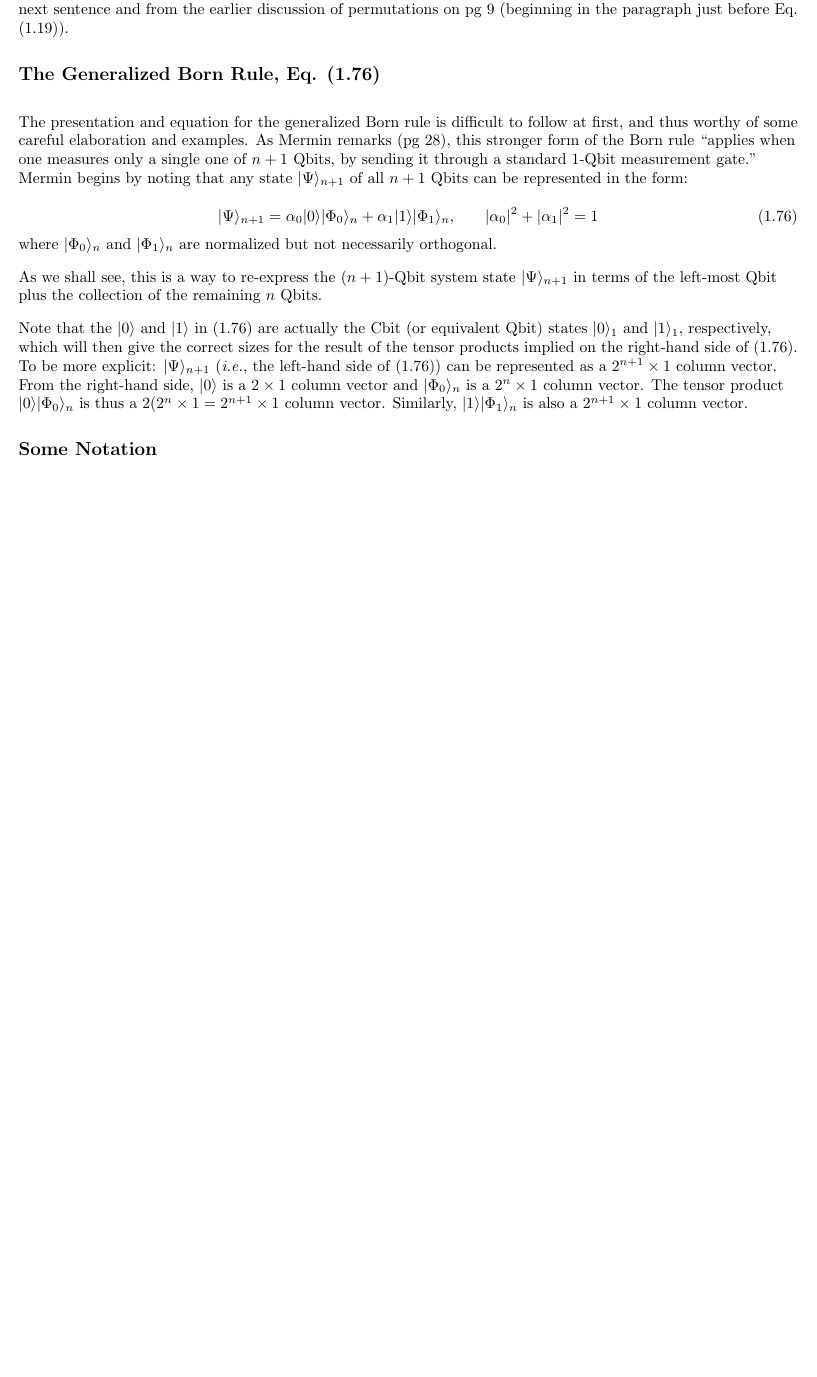
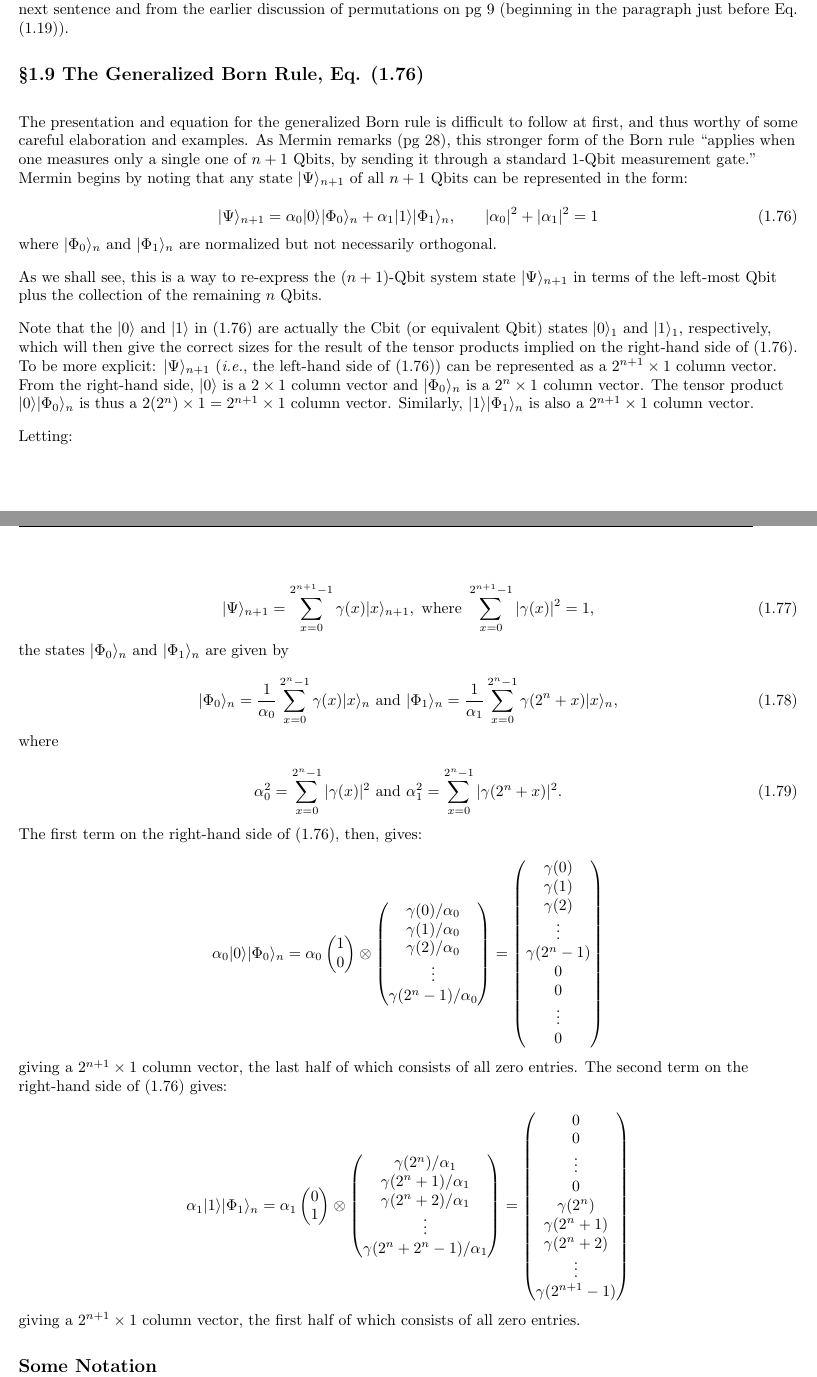
Before and after one commit to wdcraft01/Mermin-2007-QCS-Notes-Elaborations, a LaTeX document (main.tex): part of page 7 of 8 before the commit and two parts of pages 7 and 8 of 8 after it, the two joined at a grey line, cut so that both start at the same text, the shorter picture padded with empty space. Compiled offline with pdfLaTeX.

Commit message:
Update on Eq. (1.76) generalized Born rule

```diff
--- a/main.tex
+++ b/main.tex
@@ -595,7 +595,7 @@ There appears to be a typo or mis-statement in the paragraph just before Eq (1.6
 
 \vspace{0.25in}
 
-\textbf{\large The Generalized Born Rule, Eq. (1.76)}\par
+\textbf{\large \S1.9 The Generalized Born Rule, Eq. (1.76)}\par
 
 \vspace{0.25in}
 
@@ -618,7 +618,77 @@ As we shall see, this is a way to re-express the $(n+1)$-Qbit system state $|\Ps
 
 \vspace{0.125in}
 
-Note that the $|0\rangle$ and $|1\rangle$ in (1.76) are actually the Cbit (or equivalent Qbit) states $|0\rangle_1$ and $|1\rangle_1$, respectively, which will then give the correct sizes for the result of the tensor products implied on the right-hand side of (1.76). To be more explicit: $|\Psi\rangle_{n+1}$ (\textit{i.e.}, the left-hand side of (1.76)) can be represented as a $2^{n+1}\times 1$ column vector. From the right-hand side, $|0\rangle$ is a $2\times 1$ column vector and $|\Phi_0\rangle_{n}$ is a $2^n \times 1$ column vector. The tensor product $|0\rangle |\Phi_0\rangle_{n}$ is thus a $2(2^n\times 1 = 2^{n+1}\times 1$ column vector. Similarly, $|1\rangle |\Phi_1\rangle_{n}$ is also a $2^{n+1}\times 1$ column vector.
+Note that the $|0\rangle$ and $|1\rangle$ in (1.76) are actually the Cbit (or equivalent Qbit) states $|0\rangle_1$ and $|1\rangle_1$, respectively, which will then give the correct sizes for the result of the tensor products implied on the right-hand side of (1.76). To be more explicit: $|\Psi\rangle_{n+1}$ (\textit{i.e.}, the left-hand side of (1.76)) can be represented as a $2^{n+1}\times 1$ column vector. From the right-hand side, $|0\rangle$ is a $2\times 1$ column vector and $|\Phi_0\rangle_{n}$ is a $2^n \times 1$ column vector. The tensor product $|0\rangle |\Phi_0\rangle_{n}$ is thus a $2(2^n)\times 1 = 2^{n+1}\times 1$ column vector. Similarly, $|1\rangle |\Phi_1\rangle_{n}$ is also a $2^{n+1}\times 1$ column vector.
+
+\vspace{0.125in}
+
+Letting:
+
+\[\tag{1.77}
+  |\Psi\rangle_{n+1} = \sum_{x=0}^{2^{n+1}-1}\gamma(x)|x\rangle_{n+1},
+  \text{ where }
+  \sum_{x=0}^{2^{n+1}-1}|\gamma(x)|^2 = 1,
+\]
+
+the states $|\Phi_0\rangle_n$ and $|\Phi_1\rangle_n$ are given by
+
+\[\tag{1.78}
+  |\Phi_0\rangle_n = \frac{1}{\alpha_0}
+  \sum_{x=0}^{2^{n}-1}\gamma(x)|x\rangle_{n}
+  \text{ and }
+  |\Phi_1\rangle_n = \frac{1}{\alpha_1}
+  \sum_{x=0}^{2^{n}-1}\gamma(2^n + x)|x\rangle_{n},
+\]
+
+where
+
+\[\tag{1.79}
+\alpha^2_0 = \sum_{x=0}^{2^{n}-1}|\gamma(x)|^2
+\text{ and }
+\alpha^2_1 = \sum_{x=0}^{2^{n}-1}|\gamma(2^n + x)|^2.
+\]
+
+The first term on the right-hand side of (1.76), then, gives:
+
+\[
+  \alpha_0 |0\rangle |\Phi_0\rangle_n
+  =
+  \alpha_0 \begin{pmatrix}1\\0\end{pmatrix}
+  \otimes
+  \begin{pmatrix}\gamma(0)/\alpha_0\\
+                 \gamma(1)/\alpha_0\\
+                 \gamma(2)/\alpha_0\\ \vdots \\
+                 \gamma(2^n - 1)/\alpha_0\end{pmatrix}
+  =
+  \begin{pmatrix}\gamma(0)\\
+                 \gamma(1)\\
+                 \gamma(2)\\ \vdots \\
+                 \gamma(2^n - 1) \\
+                 0 \\ 0 \\ \vdots \\ 0
+                 \end{pmatrix}
+\]
+
+giving a $2^{n+1}\times 1$ column vector, the last half of which consists of all zero entries. The second term on the right-hand side of (1.76) gives:
+
+\[
+  \alpha_1 |1\rangle |\Phi_1\rangle_n
+  =
+  \alpha_1 \begin{pmatrix}0\\1\end{pmatrix}
+  \otimes
+  \begin{pmatrix}\gamma(2^n)/\alpha_1\\
+                 \gamma(2^n + 1)/\alpha_1\\
+                 \gamma(2^n + 2)/\alpha_1\\ \vdots \\
+                 \gamma(2^n + 2^n - 1)/\alpha_1\end{pmatrix}
+  =
+  \begin{pmatrix}0 \\ 0 \\ \vdots \\ 0 \\
+                 \gamma(2^n)\\
+                 \gamma(2^n + 1)\\
+                 \gamma(2^n +2)\\ \vdots \\
+                 \gamma(2^{n + 1} - 1)
+                 \end{pmatrix}
+\]
+
+giving a $2^{n+1}\times 1$ column vector, the first half of which consists of all zero entries.
 
 \vspace{0.25in}
 
```
Also changed, not shown: Mermin_2007_QCS_Notes_Elaborations.pdf.
